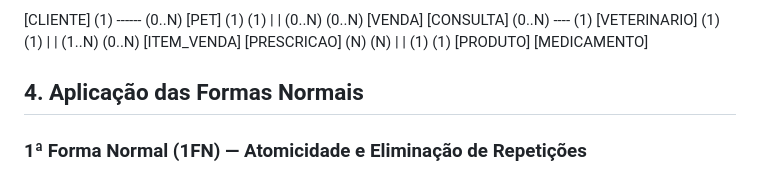
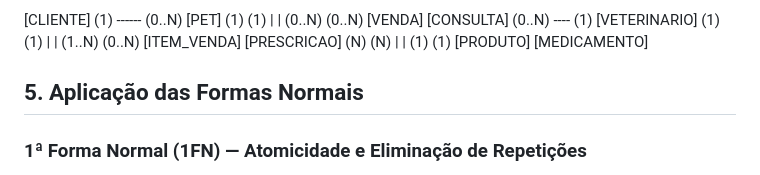
Before and after one commit to Rayaty-Castro/Projeto_banco, a Markdown page: README.md, the part around the change. Drawn GitHub-style.

Commit message:
concertei a numeração errada

```diff
--- a/README.md
+++ b/README.md
@@ -52,7 +52,7 @@ A implantação de um **SGBD Relacional (PostgreSQL / MySQL)** visa centralizar
 [PRODUTO]                   [MEDICAMENTO]
 
 
-## 4. Aplicação das Formas Normais
+## 5. Aplicação das Formas Normais
 
 ### 1ª Forma Normal (1FN) — Atomicidade e Eliminação de Repetições
 * **Conceito:** Cada coluna deve conter valores atômicos (indivisíveis) e não deve haver listas/grupos repetidos na mesma célula.
```
